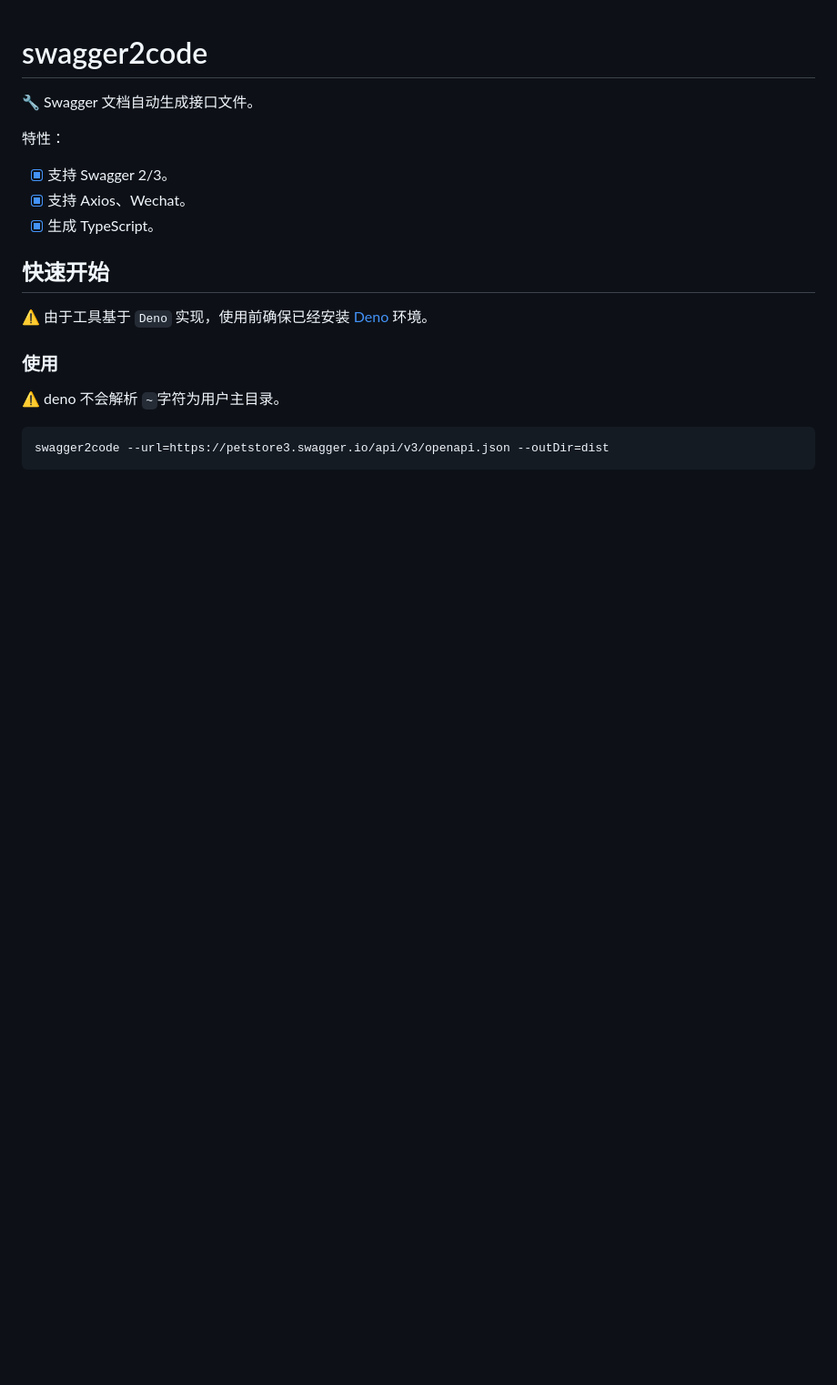
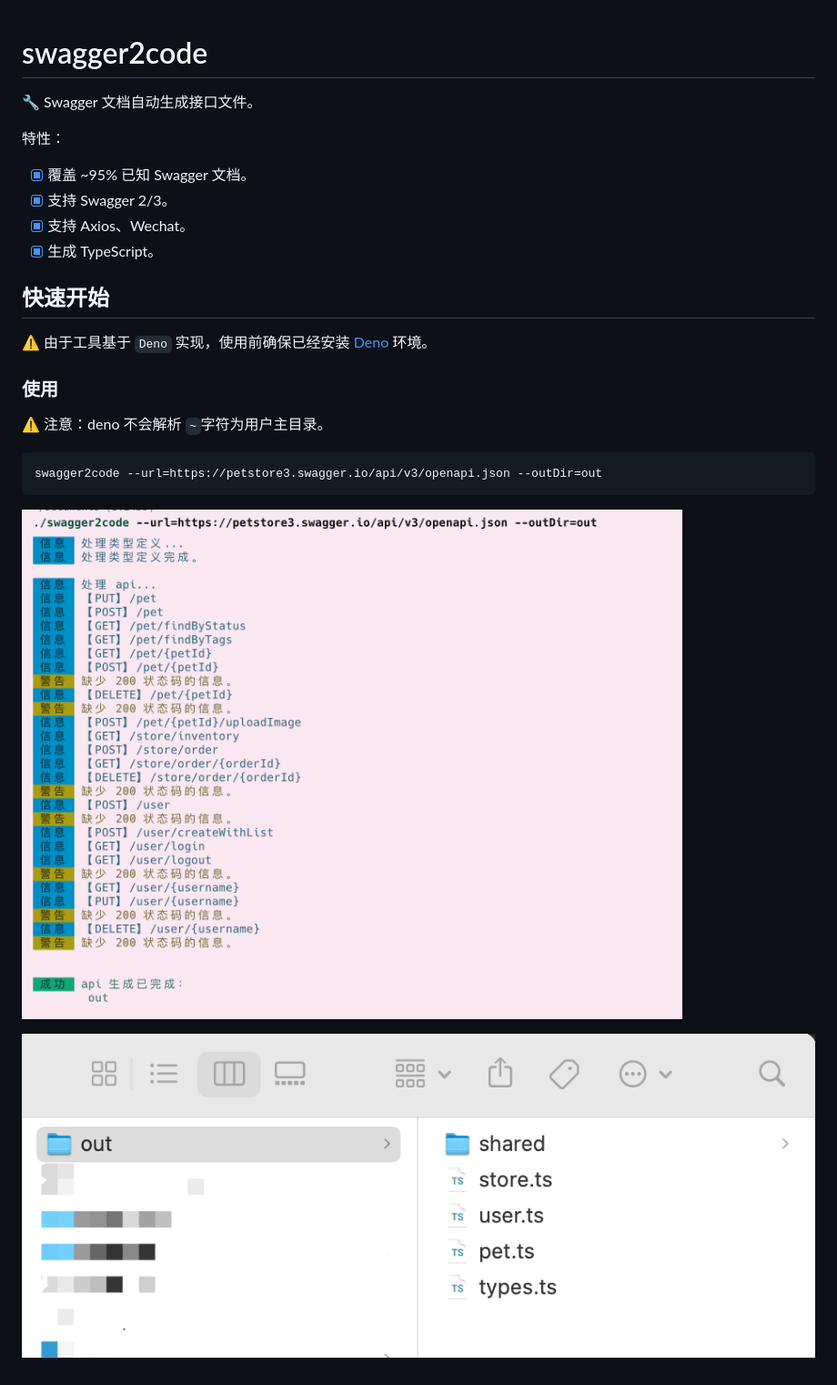
Before and after one commit to long-woo/stc, a Markdown page: README.md, the part around the change. Shown at 91% size. Rendered like a GitHub page; pictures changed too: resources/info.png (added), resources/output.png (added); blank space fills up the shorter version.

Commit message:
feat: 修改 readme

````diff
--- a/README.md
+++ b/README.md
@@ -4,6 +4,7 @@
 
 特性：
 
+- [x] 覆盖 ~95% 已知 Swagger 文档。
 - [x] 支持 Swagger 2/3。
 - [x] 支持 Axios、Wechat。
 - [x] 生成 TypeScript。
@@ -14,8 +15,12 @@
 
 ### 使用
 
-⚠️ deno 不会解析 `~`字符为用户主目录。
+⚠️ 注意：deno 不会解析 `~`字符为用户主目录。
 
 ```sh
-swagger2code --url=https://petstore3.swagger.io/api/v3/openapi.json --outDir=dist
+swagger2code --url=https://petstore3.swagger.io/api/v3/openapi.json --outDir=out
 ```
+
+![终端输出信息](resources/info.png)
+
+![输出文件](resources/output.png)
````
Also changed, not shown: 3 other files.
